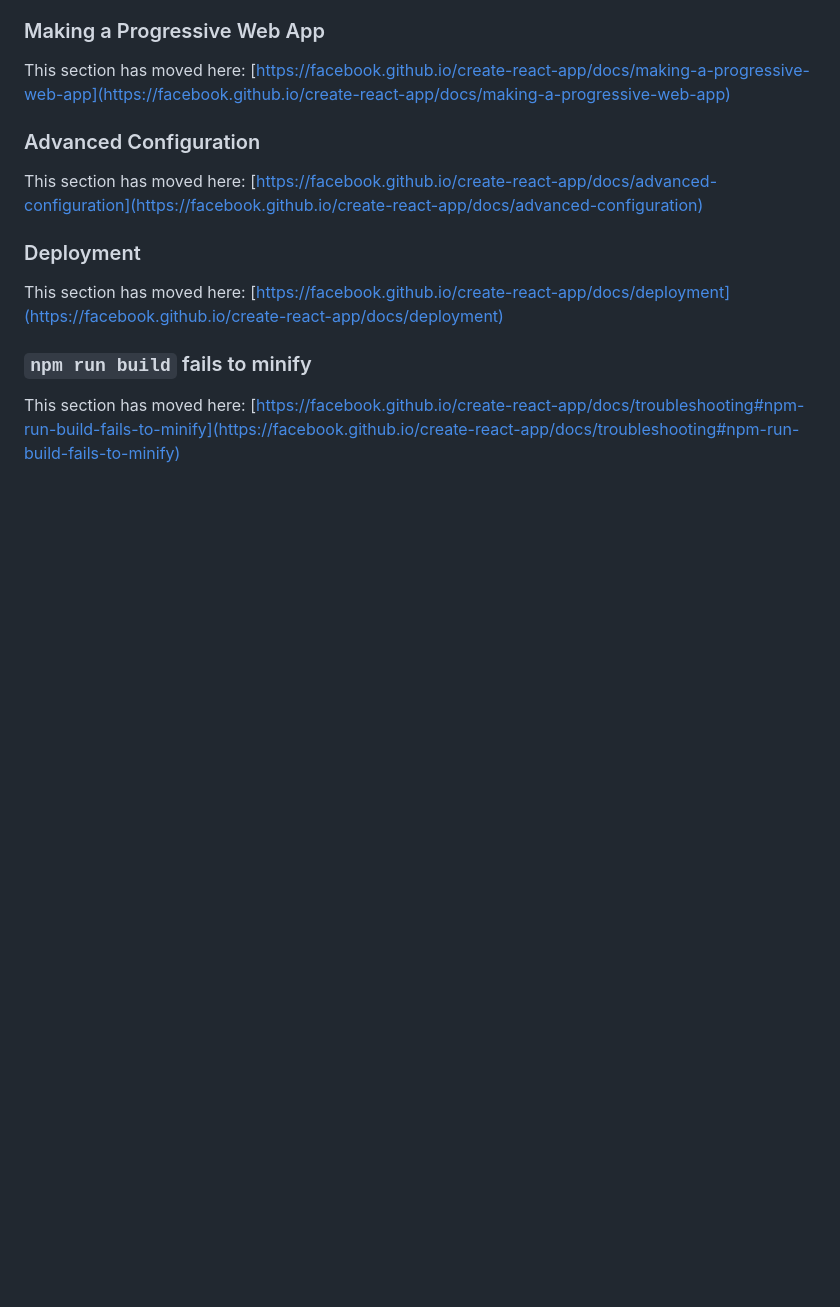
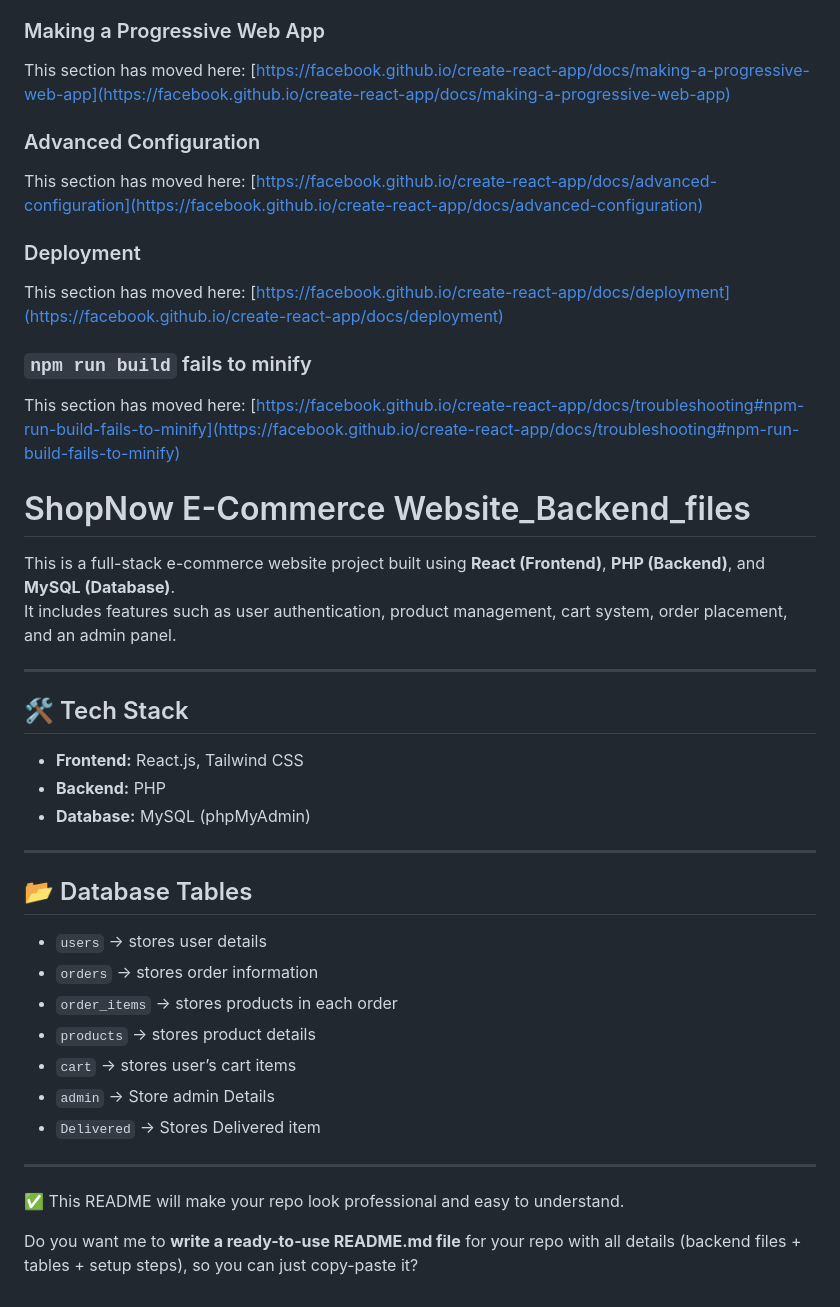
Before and after one commit to thirumalesh6281/E-commerce_Website_shopsy, a Markdown page: README.md, the part around the change. GitHub-like rendering; blank space fills up the shorter version.

```diff
--- a/README.md
+++ b/README.md
@@ -68,3 +68,30 @@ This section has moved here: [https://facebook.github.io/create-react-app/docs/d
 ### `npm run build` fails to minify
 
 This section has moved here: [https://facebook.github.io/create-react-app/docs/troubleshooting#npm-run-build-fails-to-minify](https://facebook.github.io/create-react-app/docs/troubleshooting#npm-run-build-fails-to-minify)
+
+# ShopNow E-Commerce Website_Backend_files
+
+This is a full-stack e-commerce website project built using **React (Frontend)**, **PHP (Backend)**, and **MySQL (Database)**.
+It includes features such as user authentication, product management, cart system, order placement, and an admin panel.
+
+---
+## 🛠 Tech Stack
+- **Frontend:** React.js, Tailwind CSS
+- **Backend:** PHP
+- **Database:** MySQL (phpMyAdmin)
+
+---
+
+## 📂 Database Tables
+- `users` → stores user details
+- `orders` → stores order information
+- `order_items` → stores products in each order
+- `products` → stores product details
+- `cart` → stores user’s cart items
+- `admin` → Store admin Details
+- `Delivered` → Stores Delivered item
+---
+
+✅ This README will make your repo look professional and easy to understand.
+
+Do you want me to **write a ready-to-use README.md file** for your repo with all details (backend files + tables + setup steps), so you can just copy-paste it?
```
